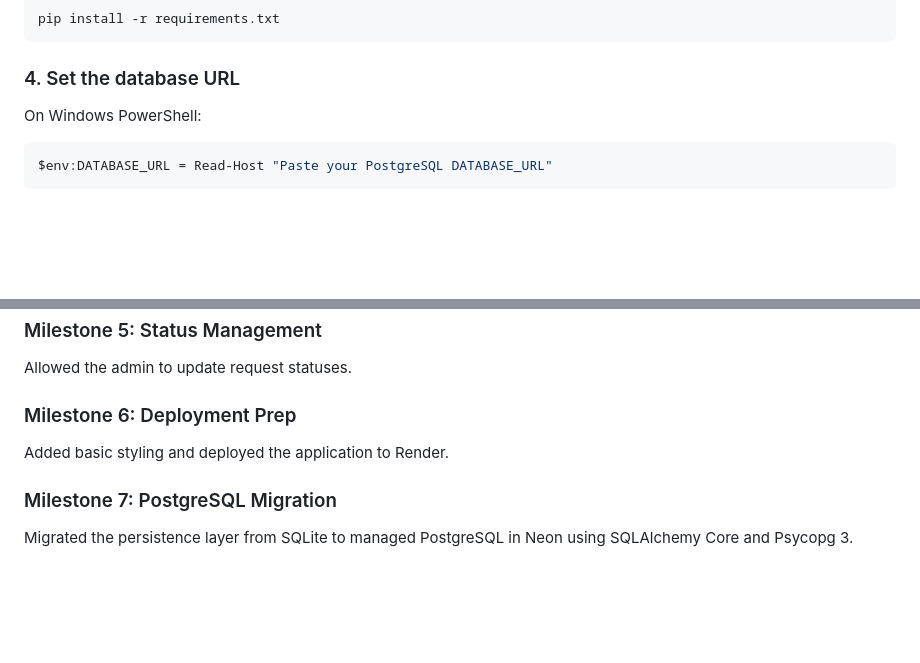
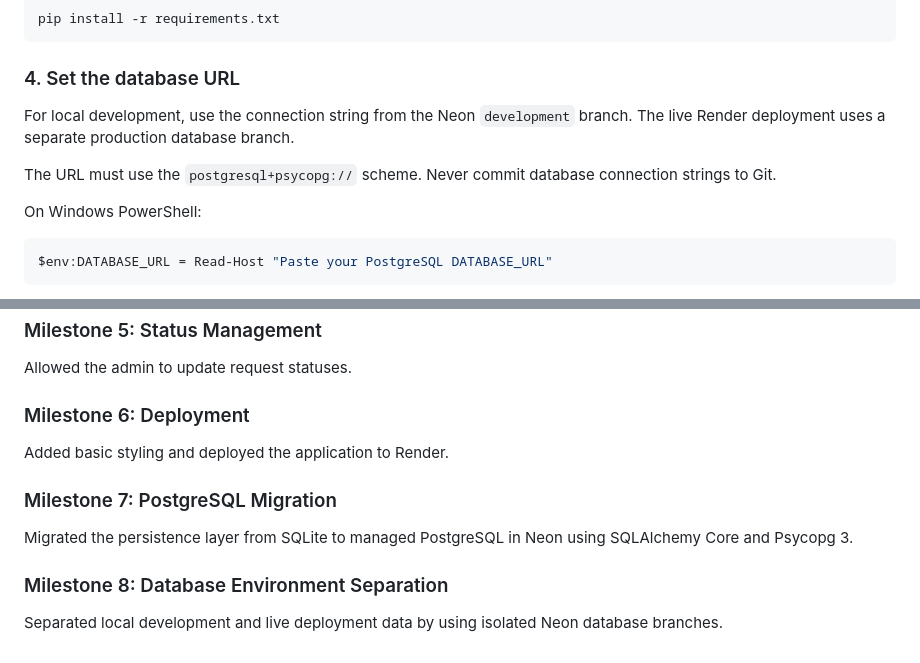
Before and after one commit to dionysisterziou/local-request-manager, a Markdown page: README.md, 2 parts joined by grey strips. Drawn GitHub-style; blank space fills up the shorter version.

Commit message:
Document database environment separation

````diff
--- a/README.md
+++ b/README.md
@@ -144,6 +144,10 @@ pip install -r requirements.txt
 
 ### 4. Set the database URL
 
+For local development, use the connection string from the Neon `development` branch. The live Render deployment uses a separate production database branch.
+
+The URL must use the `postgresql+psycopg://` scheme. Never commit database connection strings to Git.
+
 On Windows PowerShell:
 
 ```powershell
@@ -240,10 +244,14 @@ Displayed submitted requests in an admin page.
 
 Allowed the admin to update request statuses.
 
-### Milestone 6: Deployment Prep
+### Milestone 6: Deployment
 
 Added basic styling and deployed the application to Render.
 
 ### Milestone 7: PostgreSQL Migration
 
 Migrated the persistence layer from SQLite to managed PostgreSQL in Neon using SQLAlchemy Core and Psycopg 3.
+
+### Milestone 8: Database Environment Separation
+
+Separated local development and live deployment data by using isolated Neon database branches.
````
